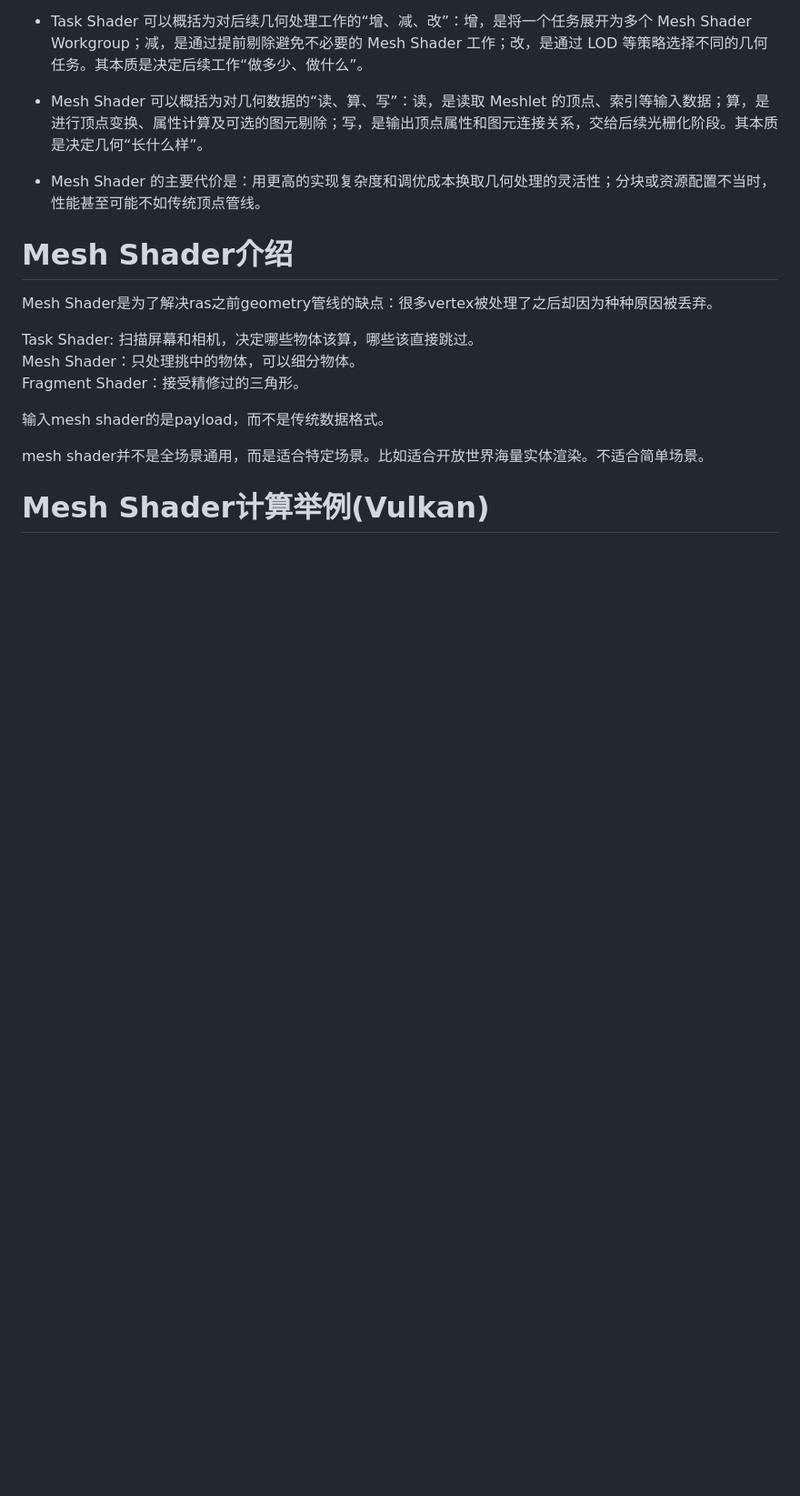
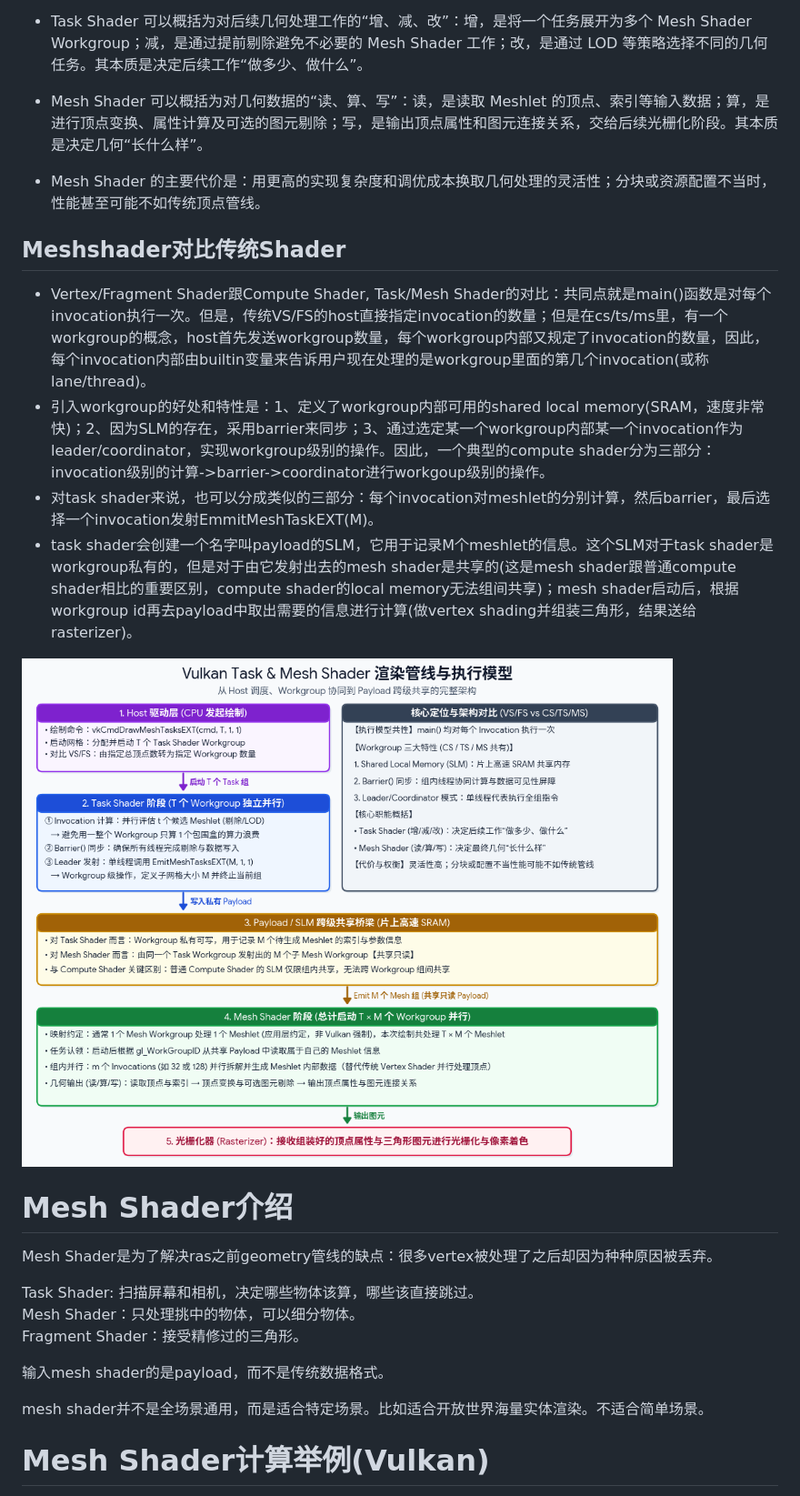
Before and after one commit to gpuwangge/Wiki, a Markdown page: documents/Graphics/MeshShader.md, the part around one of its changes. Shown at 91% size. Drawn GitHub-style; pictures changed too: images/mesh_shader_architecture.png (added); blank space fills up the shorter version.

```diff
--- a/documents/Graphics/MeshShader.md
+++ b/documents/Graphics/MeshShader.md
@@ -10,6 +13,16 @@
 - Mesh Shader 可以概括为对几何数据的“读、算、写”：读，是读取 Meshlet 的顶点、索引等输入数据；算，是进行顶点变换、属性计算及可选的图元剔除；写，是输出顶点属性和图元连接关系，交给后续光栅化阶段。其本质是决定几何“长什么样”。
 
 - Mesh Shader 的主要代价是：用更高的实现复杂度和调优成本换取几何处理的灵活性；分块或资源配置不当时，性能甚至可能不如传统顶点管线。
+
+## Meshshader对比传统Shader
+- Vertex/Fragment Shader跟Compute Shader, Task/Mesh Shader的对比：共同点就是main()函数是对每个invocation执行一次。但是，传统VS/FS的host直接指定invocation的数量；但是在cs/ts/ms里，有一个workgroup的概念，host首先发送workgroup数量，每个workgroup内部又规定了invocation的数量，因此，每个invocation内部由builtin变量来告诉用户现在处理的是workgroup里面的第几个invocation(或称lane/thread)。
+- 引入workgroup的好处和特性是：1、定义了workgroup内部可用的shared local memory(SRAM，速度非常快)；2、因为SLM的存在，采用barrier来同步；3、通过选定某一个workgroup内部某一个invocation作为leader/coordinator，实现workgroup级别的操作。因此，一个典型的compute shader分为三部分：invocation级别的计算->barrier->coordinator进行workgoup级别的操作。
+- 对task shader来说，也可以分成类似的三部分：每个invocation对meshlet的分别计算，然后barrier，最后选择一个invocation发射EmmitMeshTaskEXT(M)。
+- task shader会创建一个名字叫payload的SLM，它用于记录M个meshlet的信息。这个SLM对于task shader是workgroup私有的，但是对于由它发射出去的mesh shader是共享的(这是mesh shader跟普通compute shader相比的重要区别，compute shader的local memory无法组间共享)；mesh shader启动后，根据workgroup id再去payload中取出需要的信息进行计算(做vertex shading并组装三角形，结果送给rasterizer)。
+
+<p float="left">
+  <img src="https://github.com/gpuwangge/Wiki/blob/main/images/mesh_shader_architecture.png" alt="alt text">
+</p>
 
 # Mesh Shader介绍
 Mesh Shader是为了解决ras之前geometry管线的缺点：很多vertex被处理了之后却因为种种原因被丢弃。
```
Also changed, not shown: other parts of documents/Graphics/MeshShader.md (+3 -0 lines).
